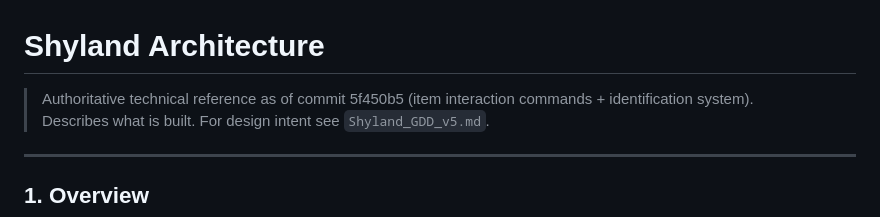
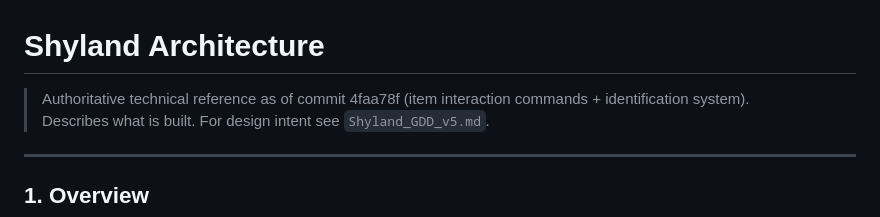
Before and after one commit to KnightOfNight/games-mvc, a Markdown page: docs/shyland/Shyland_Architecture.md, the part around the change. Drawn GitHub-style.

Commit message:
update architecture doc commit reference to 4faa78f
Co-Authored-By: Claude Sonnet 4.6 <noreply@anthropic.com>

```diff
--- a/docs/shyland/Shyland_Architecture.md
+++ b/docs/shyland/Shyland_Architecture.md
@@ -1,6 +1,6 @@
 # Shyland Architecture
 
-> Authoritative technical reference as of commit 5f450b5 (item interaction commands + identification system).
+> Authoritative technical reference as of commit 4faa78f (item interaction commands + identification system).
 > Describes what is built. For design intent see `Shyland_GDD_v5.md`.
 
 ---
```
